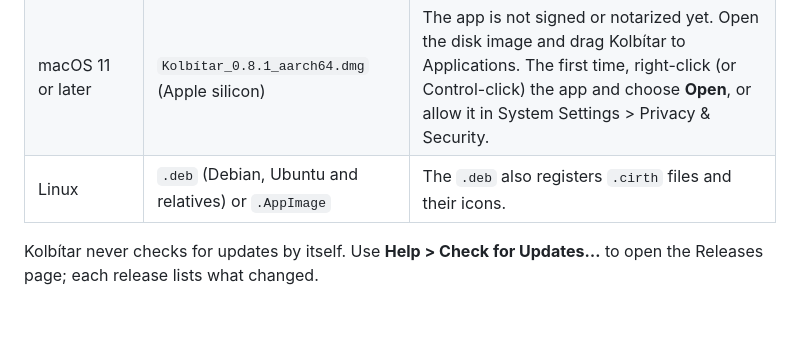
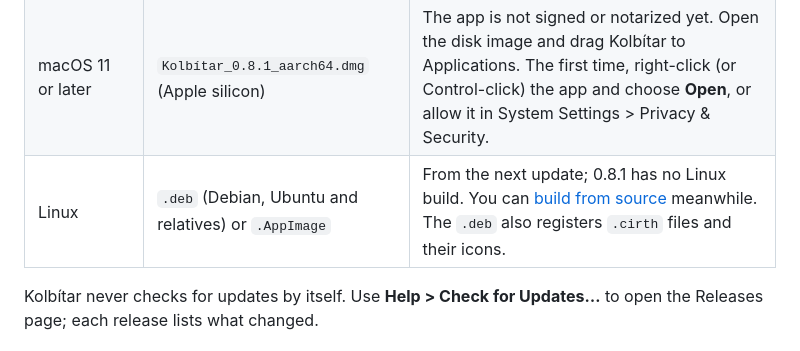
Before and after one commit to electrichobo/cirthscribe, a Markdown page: README.md, the part around the change. Drawn GitHub-style; blank space fills up the shorter version.

Commit message:
README: Linux builds start with the next update
0.8.1 ships Windows and macOS builds only (owner decision).

Co-Authored-By: Claude Opus 5.5 <noreply@anthropic.com>

```diff
--- a/README.md
+++ b/README.md
@@ -14,7 +14,7 @@ Get the latest build from [Releases](https://github.com/electrichobo/cirthscribe
 | - | - | - |
 | Windows 10 or later (64-bit) | `Kolbítar_0.8.1_x64-setup.exe` | The installer is not code-signed yet, so Windows SmartScreen may warn you. Choose **More info**, then **Run anyway**. |
 | macOS 11 or later | `Kolbítar_0.8.1_aarch64.dmg` (Apple silicon) | The app is not signed or notarized yet. Open the disk image and drag Kolbítar to Applications. The first time, right-click (or Control-click) the app and choose **Open**, or allow it in System Settings > Privacy & Security. |
-| Linux | `.deb` (Debian, Ubuntu and relatives) or `.AppImage` | The `.deb` also registers `.cirth` files and their icons. |
+| Linux | `.deb` (Debian, Ubuntu and relatives) or `.AppImage` | From the next update; 0.8.1 has no Linux build. You can [build from source](#building-from-source) meanwhile. The `.deb` also registers `.cirth` files and their icons. |
 
 Kolbítar never checks for updates by itself. Use **Help > Check for Updates…** to open the Releases page; each release lists what changed.
 
```
Also changed, not shown: HANDOFF.md (+2 -2 lines).
